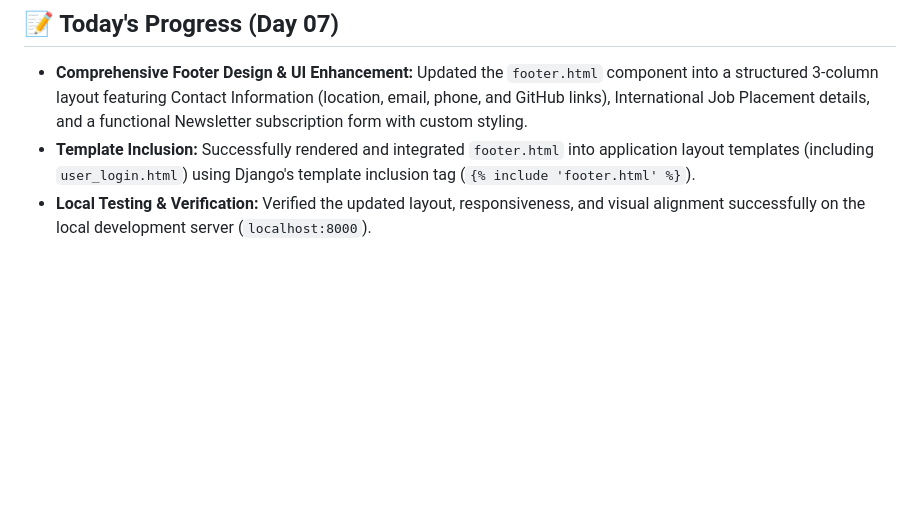
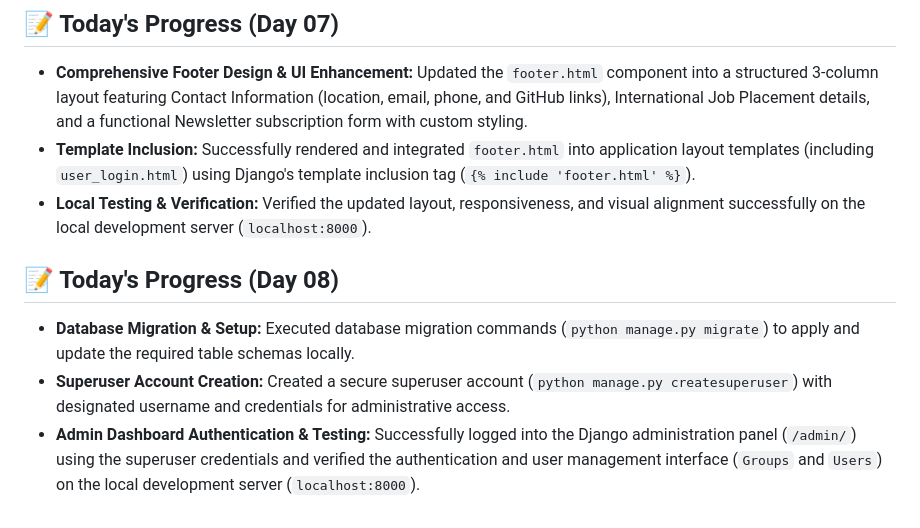
Before and after one commit to auvishekdas/drf-job-portal-api, a Markdown page: README.md, the part around the change. GitHub-like rendering; blank space fills up the shorter version.

Commit message:
Update full repository

```diff
--- a/README.md
+++ b/README.md
@@ -53,3 +53,8 @@ Welcome to the **Django Job Portal API** project! This is a modern backend web a
 - **Comprehensive Footer Design & UI Enhancement:** Updated the `footer.html` component into a structured 3-column layout featuring Contact Information (location, email, phone, and GitHub links), International Job Placement details, and a functional Newsletter subscription form with custom styling.
 - **Template Inclusion:** Successfully rendered and integrated `footer.html` into application layout templates (including `user_login.html`) using Django's template inclusion tag (`{% include 'footer.html' %}`).
 - **Local Testing & Verification:** Verified the updated layout, responsiveness, and visual alignment successfully on the local development server (`localhost:8000`).
+
+## 📝 Today's Progress (Day 08)
+- **Database Migration & Setup:** Executed database migration commands (`python manage.py migrate`) to apply and update the required table schemas locally.
+- **Superuser Account Creation:** Created a secure superuser account (`python manage.py createsuperuser`) with designated username and credentials for administrative access.
+- **Admin Dashboard Authentication & Testing:** Successfully logged into the Django administration panel (`/admin/`) using the superuser credentials and verified the authentication and user management interface (`Groups` and `Users`) on the local development server (`localhost:8000`).
```
